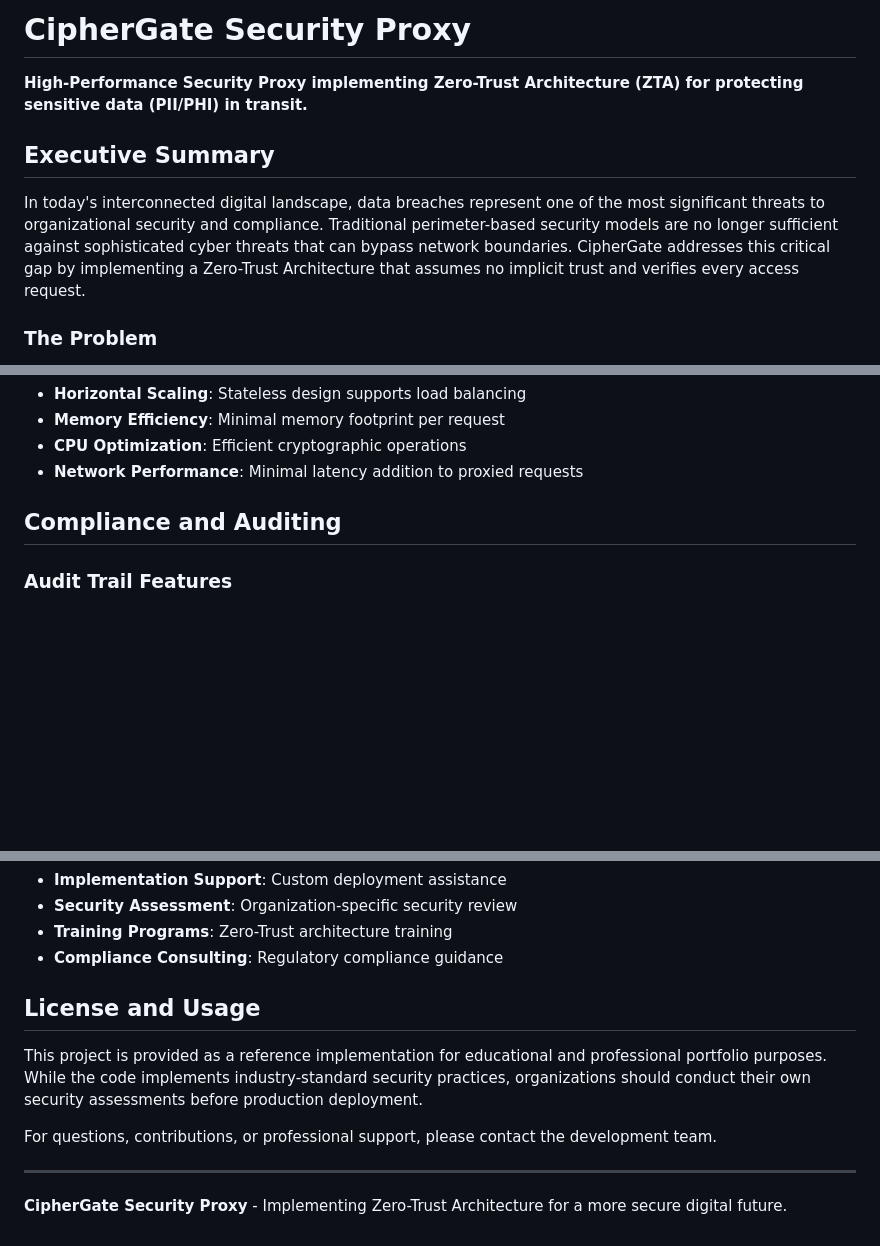
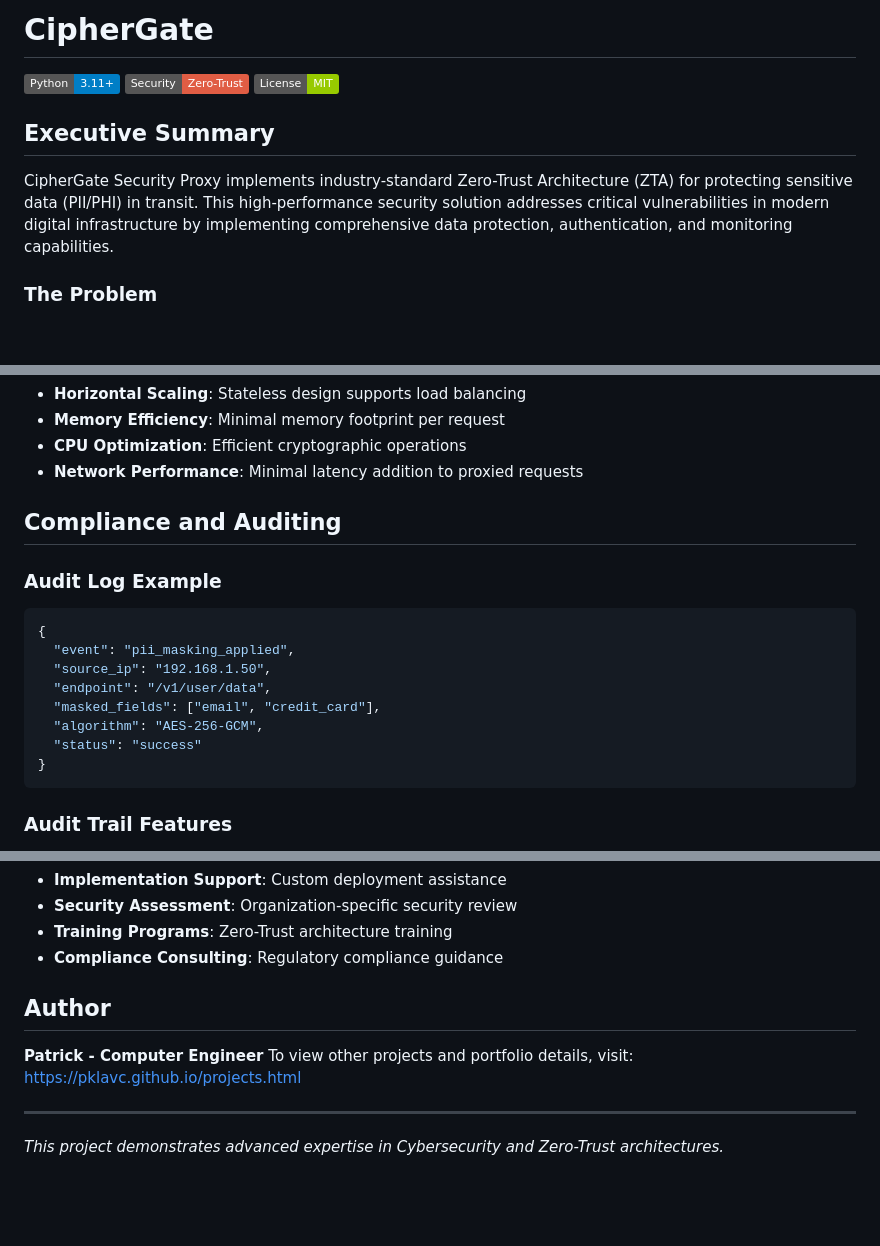
Before and after one commit to PkLavc/cipher-gate, a Markdown page: README.md, 3 parts joined by grey strips. GitHub-like rendering; badges without logos; blank space fills up the shorter version.

````diff
--- a/README.md
+++ b/README.md
@@ -1,10 +1,12 @@
-# CipherGate Security Proxy
+# CipherGate
 
-**High-Performance Security Proxy implementing Zero-Trust Architecture (ZTA) for protecting sensitive data (PII/PHI) in transit.**
+[![Python Version](https://img.shields.io/badge/Python-3.11+-blue.svg)](https://python.org)
+[![Security](https://img.shields.io/badge/Security-Zero--Trust-red.svg)](https://github.com/PkLavc/cipher-gate)
+[![License: MIT](https://img.shields.io/badge/License-MIT-green.svg)](LICENSE)
 
 ## Executive Summary
 
-In today's interconnected digital landscape, data breaches represent one of the most significant threats to organizational security and compliance. Traditional perimeter-based security models are no longer sufficient against sophisticated cyber threats that can bypass network boundaries. CipherGate addresses this critical gap by implementing a Zero-Trust Architecture that assumes no implicit trust and verifies every access request.
+CipherGate Security Proxy implements industry-standard Zero-Trust Architecture (ZTA) for protecting sensitive data (PII/PHI) in transit. This high-performance security solution addresses critical vulnerabilities in modern digital infrastructure by implementing comprehensive data protection, authentication, and monitoring capabilities.
 
 ### The Problem
 
@@ -209,6 +236,18 @@ The security test suite validates:
 
 ## Compliance and Auditing
 
+### Audit Log Example
+```json
+{
+  "event": "pii_masking_applied",
+  "source_ip": "192.168.1.50",
+  "endpoint": "/v1/user/data",
+  "masked_fields": ["email", "credit_card"],
+  "algorithm": "AES-256-GCM",
+  "status": "success"
+}
+```
+
 ### Audit Trail Features
 
 - **Cryptographic Chaining**: Each log entry cryptographically linked to previous
@@ -273,12 +312,11 @@ The security test suite validates:
 - **Training Programs**: Zero-Trust architecture training
 - **Compliance Consulting**: Regulatory compliance guidance
 
-## License and Usage
+## Author
 
-This project is provided as a reference implementation for educational and professional portfolio purposes. While the code implements industry-standard security practices, organizations should conduct their own security assessments before production deployment.
-
-For questions, contributions, or professional support, please contact the development team.
+**Patrick - Computer Engineer** To view other projects and portfolio details, visit:
+[https://pklavc.github.io/projects.html](https://pklavc.github.io/projects.html)
 
 ---
 
-**CipherGate Security Proxy** - Implementing Zero-Trust Architecture for a more secure digital future.
+*This project demonstrates advanced expertise in Cybersecurity and Zero-Trust architectures.*
````
Also changed, not shown: other parts of README.md (+26 -1 lines).
